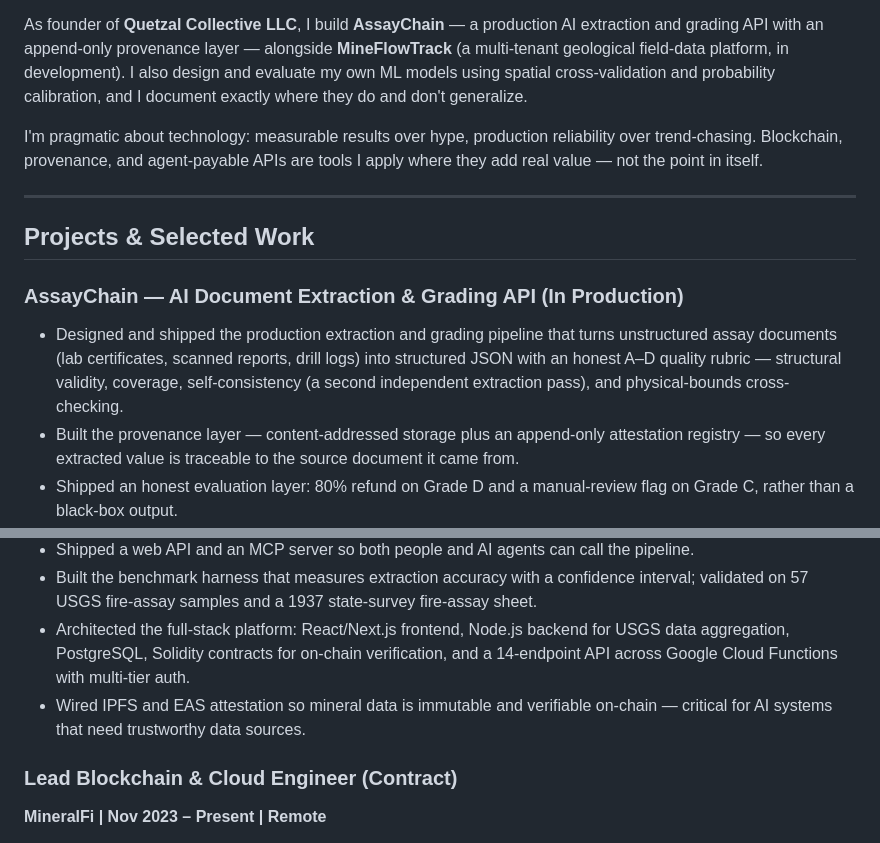
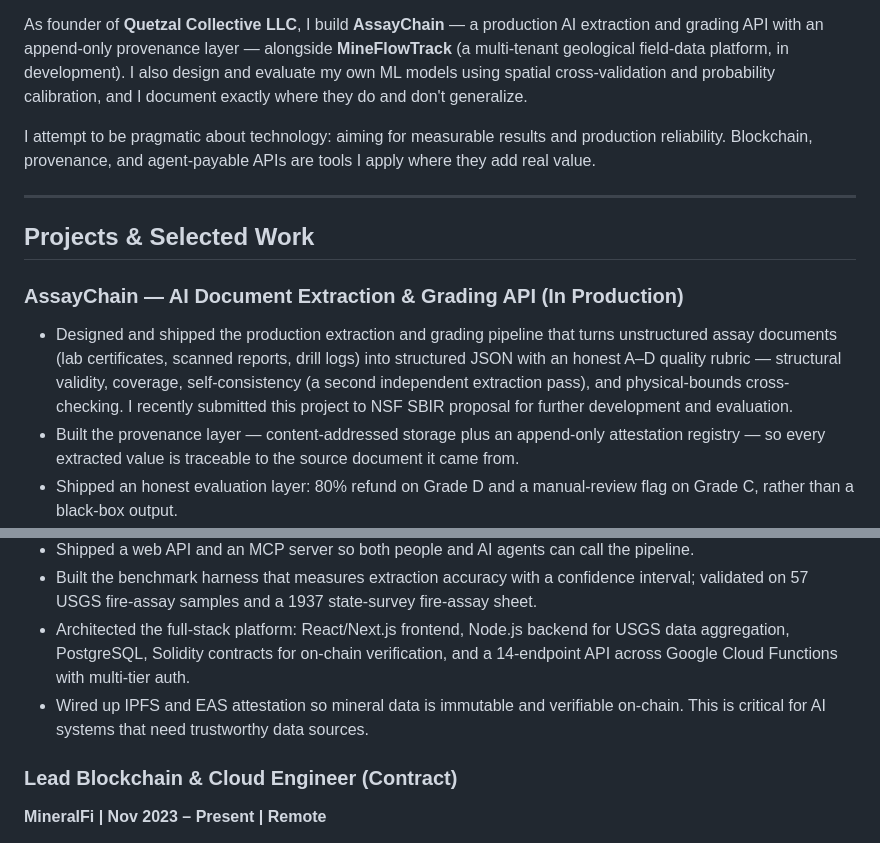
Before and after one commit to ntjson2/ntjson2.github.io, a Markdown page: resume.md, 2 parts joined by grey strips. Rendered like a GitHub page.

Commit message:
docs: refine resume wording and add NSF SBIR submission note
Update AssayChain project description to mention the recent NSF SBIR
proposal submission. Soften the technology pragmatism statement and
clean up phrasing around IPFS/EAS attestation for clarity.

```diff
--- a/resume.md
+++ b/resume.md
@@ -11,14 +11,14 @@ Software engineer with a B.S. in Computer Science – Software Engineering (Univ
 
 As founder of **Quetzal Collective LLC**, I build **AssayChain** — a production AI extraction and grading API with an append-only provenance layer — alongside **MineFlowTrack** (a multi-tenant geological field-data platform, in development). I also design and evaluate my own ML models using spatial cross-validation and probability calibration, and I document exactly where they do and don't generalize.
 
-I'm pragmatic about technology: measurable results over hype, production reliability over trend-chasing. Blockchain, provenance, and agent-payable APIs are tools I apply where they add real value — not the point in itself.
+I attempt to be pragmatic about technology: aiming for measurable results and production reliability. Blockchain, provenance, and agent-payable APIs are tools I apply where they add real value.
 
 ---
 
 ## Projects & Selected Work
 
 ### AssayChain — AI Document Extraction & Grading API (In Production)
-- Designed and shipped the production extraction and grading pipeline that turns unstructured assay documents (lab certificates, scanned reports, drill logs) into structured JSON with an honest A–D quality rubric — structural validity, coverage, self-consistency (a second independent extraction pass), and physical-bounds cross-checking.
+- Designed and shipped the production extraction and grading pipeline that turns unstructured assay documents (lab certificates, scanned reports, drill logs) into structured JSON with an honest A–D quality rubric — structural validity, coverage, self-consistency (a second independent extraction pass), and physical-bounds cross-checking. I recently submitted this project to NSF SBIR proposal for further development and evaluation.
 - Built the provenance layer — content-addressed storage plus an append-only attestation registry — so every extracted value is traceable to the source document it came from.
 - Shipped an honest evaluation layer: 80% refund on Grade D and a manual-review flag on Grade C, rather than a black-box output.
 - Built the benchmark harness that measures extraction accuracy with a confidence interval; validated on 57 USGS fire-assay samples and a 1937 state-survey fire-assay sheet.
@@ -48,7 +48,7 @@ I'm pragmatic about technology: measurable results over hype, production reliabi
 - Shipped a web API and an MCP server so both people and AI agents can call the pipeline.
 - Built the benchmark harness that measures extraction accuracy with a confidence interval; validated on 57 USGS fire-assay samples and a 1937 state-survey fire-assay sheet.
 - Architected the full-stack platform: React/Next.js frontend, Node.js backend for USGS data aggregation, PostgreSQL, Solidity contracts for on-chain verification, and a 14-endpoint API across Google Cloud Functions with multi-tier auth.
-- Wired IPFS and EAS attestation so mineral data is immutable and verifiable on-chain — critical for AI systems that need trustworthy data sources.
+- Wired up IPFS and EAS attestation so mineral data is immutable and verifiable on-chain. This is critical for AI systems that need trustworthy data sources.
 
 ### Lead Blockchain & Cloud Engineer (Contract)
 **MineralFi | Nov 2023 – Present | Remote**
```
